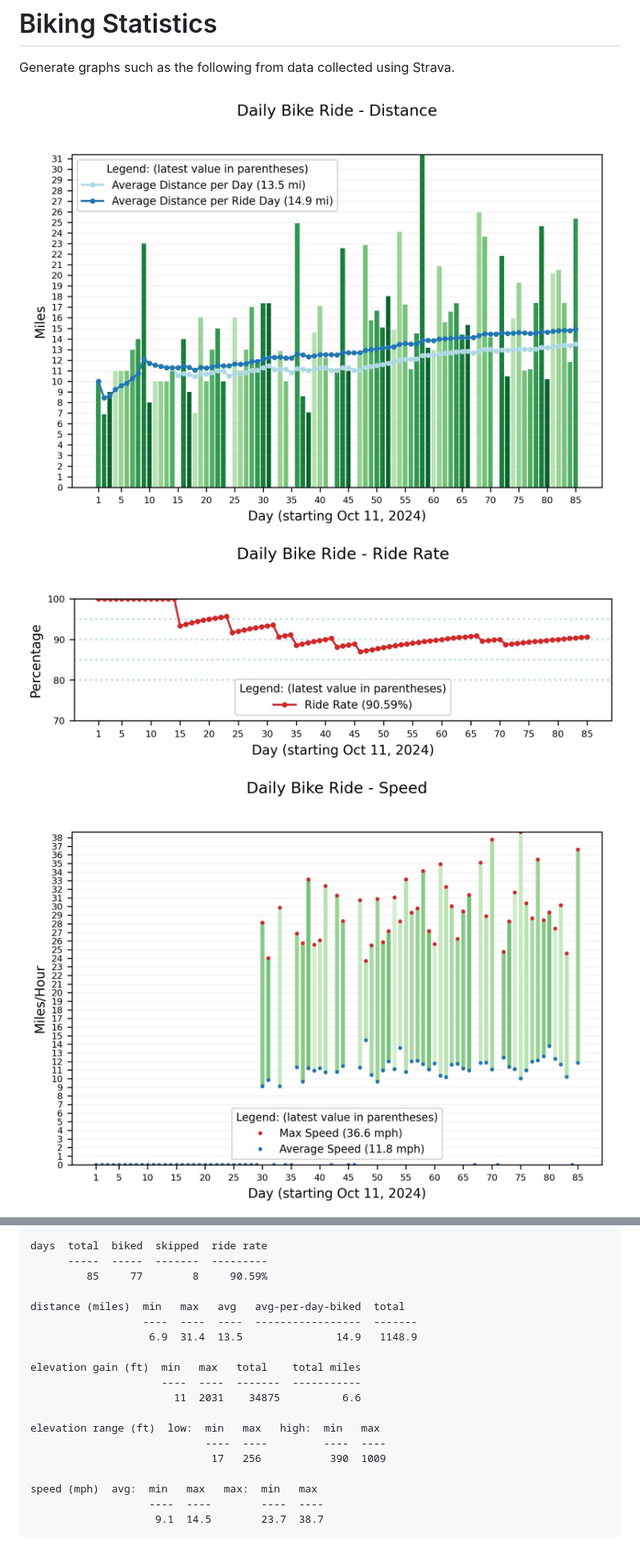
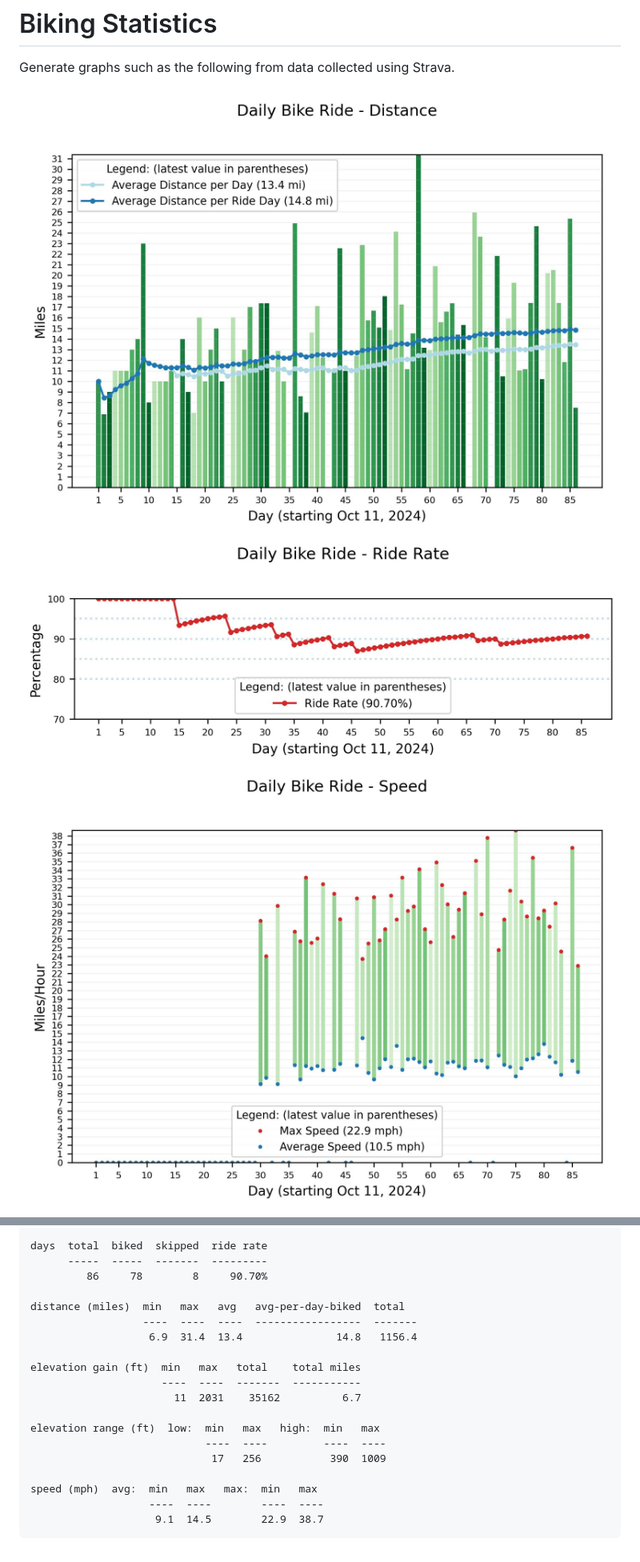
Before and after one commit to psamuels00/biking, a Markdown page: README.md, 2 parts joined by grey strips. Shown: that part at 80% size. Drawn GitHub-style; pictures changed too: output/Distance.jpg, output/Elevation.jpg, output/RideRate.jpg.

Commit message:
add data

```diff
--- a/README.md
+++ b/README.md
@@ -68,15 +68,15 @@ Output looks like this:
 
     days  total  biked  skipped  ride rate
           -----  -----  -------  ---------
-             85     77        8     90.59%
+             86     78        8     90.70%
 
     distance (miles)  min   max   avg   avg-per-day-biked  total
                       ----  ----  ----  -----------------  -------
-                       6.9  31.4  13.5               14.9   1148.9
+                       6.9  31.4  13.4               14.8   1156.4
 
     elevation gain (ft)  min   max   total    total miles
                          ----  ----  -------  -----------
-                           11  2031    34875          6.6
+                           11  2031    35162          6.7
 
     elevation range (ft)  low:  min   max   high:  min   max
                                 ----  ----         ----  ----
@@ -84,4 +84,4 @@ Output looks like this:
 
     speed (mph)  avg:  min   max   max:  min   max
                        ----  ----        ----  ----
-                        9.1  14.5        23.7  38.7
+                        9.1  14.5        22.9  38.7
```
Also changed, not shown: other parts of README.md (+1 -1 lines), output/CombinedMetrics.jpg.
